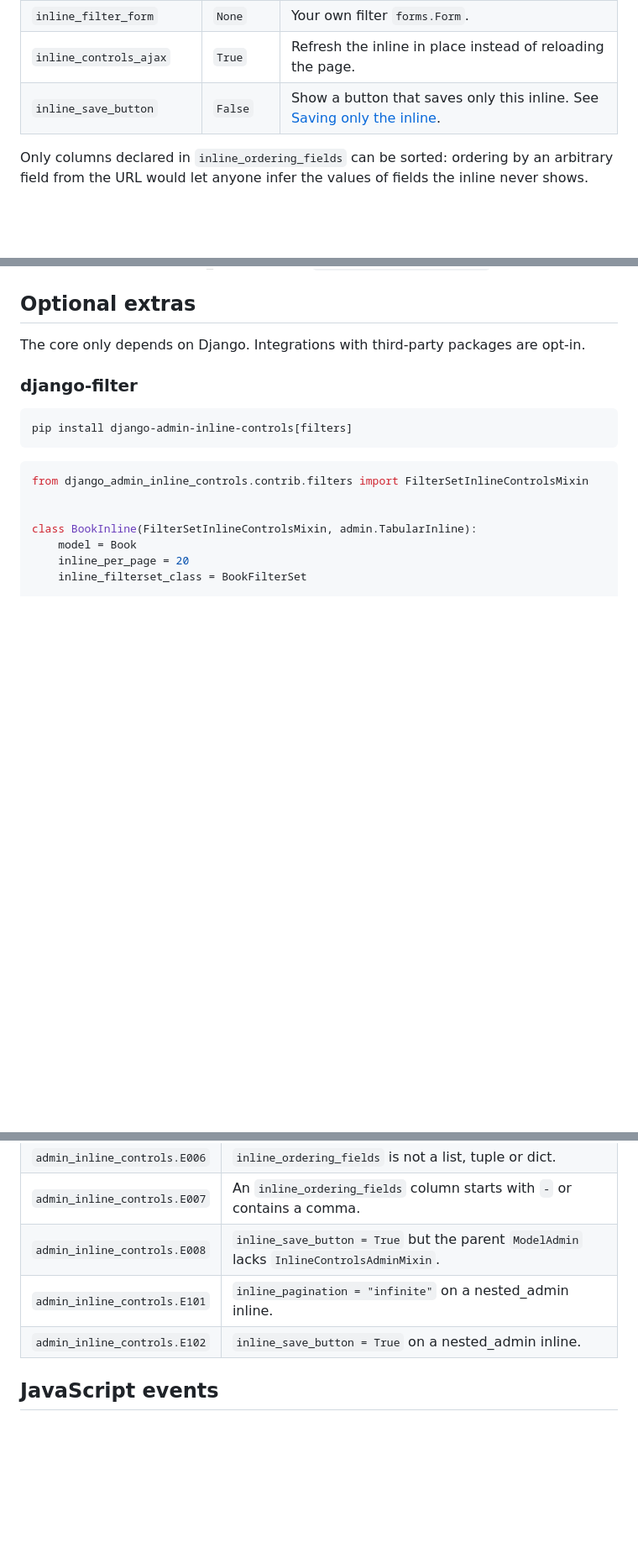
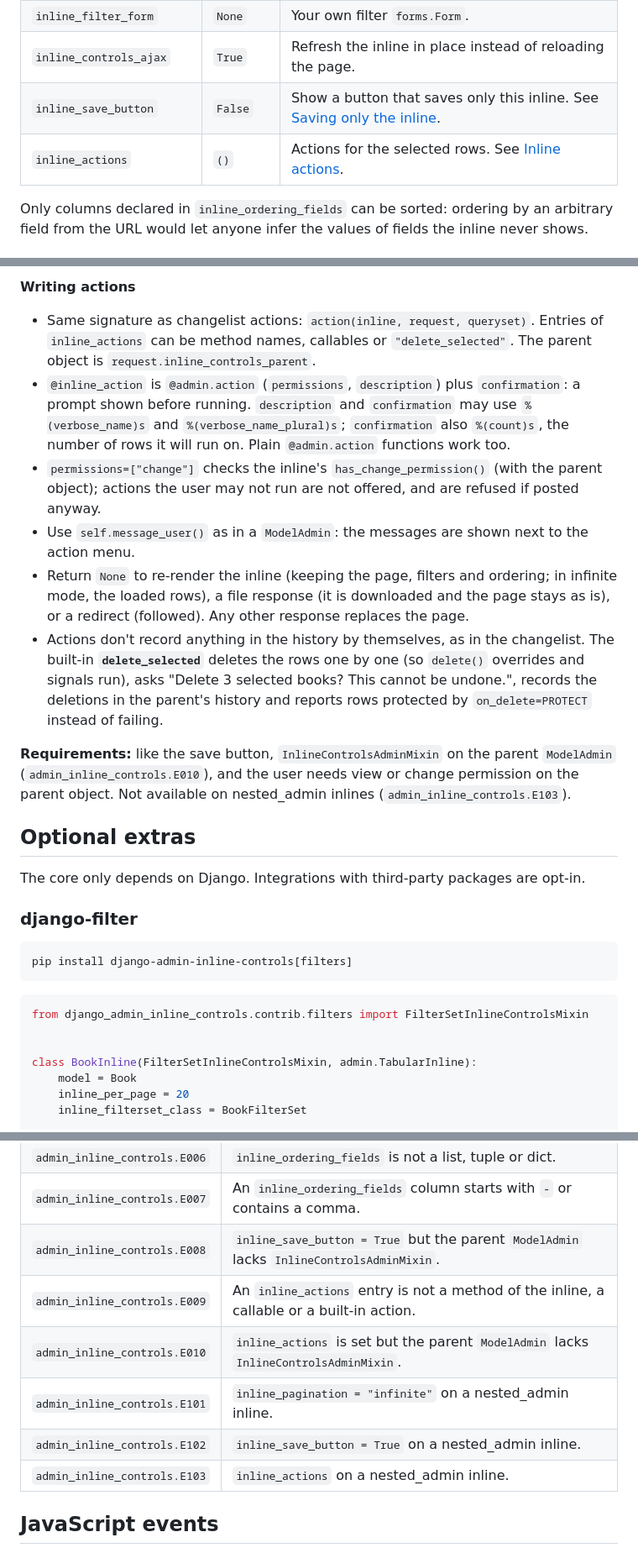
Before and after one commit to rodolvbg/django-admin-inline-controls, a Markdown page: README.md, 3 parts joined by grey strips. Shown: that part at 84% size. Rendered like a GitHub page; blank space fills up the shorter version.

```diff
--- a/README.md
+++ b/README.md
@@ -85,6 +87,7 @@ shareable and several inlines never clash.
 | `inline_filter_form` | `None` | Your own filter `forms.Form`. |
 | `inline_controls_ajax` | `True` | Refresh the inline in place instead of reloading the page. |
 | `inline_save_button` | `False` | Show a button that saves only this inline. See [Saving only the inline](#saving-only-the-inline). |
+| `inline_actions` | `()` | Actions for the selected rows. See [Inline actions](#inline-actions). |
 
 Only columns declared in `inline_ordering_fields` can be sorted: ordering
 by an arbitrary field from the URL would let anyone infer the values of
@@ -211,3 +272,34 @@ appears in the inline's footer, next to the pagination.
+**Writing actions**
+
+- Same signature as changelist actions: `action(inline, request,
+  queryset)`. Entries of `inline_actions` can be method names, callables or
+  `"delete_selected"`. The parent object is `request.inline_controls_parent`.
+- `@inline_action` is `@admin.action` (`permissions`, `description`) plus
+  `confirmation`: a prompt shown before running. `description` and
+  `confirmation` may use `%(verbose_name)s` and `%(verbose_name_plural)s`;
+  `confirmation` also `%(count)s`, the number of rows it will run on.
+  Plain `@admin.action` functions work too.
+- `permissions=["change"]` checks the inline's `has_change_permission()`
+  (with the parent object); actions the user may not run are not offered,
+  and are refused if posted anyway.
+- Use `self.message_user()` as in a `ModelAdmin`: the messages are shown
+  next to the action menu.
+- Return `None` to re-render the inline (keeping the page, filters and
+  ordering; in infinite mode, the loaded rows), a file response (it is
+  downloaded and the page stays as is), or a redirect (followed). Any other
+  response replaces the page.
+- Actions don't record anything in the history by themselves, as in the
+  changelist. The built-in **`delete_selected`** deletes the rows one by
+  one (so `delete()` overrides and signals run), asks "Delete 3 selected
+  books? This cannot be undone.", records the deletions in the parent's
+  history and reports rows protected by `on_delete=PROTECT` instead of
+  failing.
+
+**Requirements:** like the save button, `InlineControlsAdminMixin` on the
+parent `ModelAdmin` (`admin_inline_controls.E010`), and the user needs view
+or change permission on the parent object. Not available on nested_admin
+inlines (`admin_inline_controls.E103`).
+
 ## Optional extras
 
 The core only depends on Django. Integrations with third-party packages are
@@ -268,8 +361,11 @@ Misconfigurations are reported by `manage.py check` (and at startup):
 | `admin_inline_controls.E006` | `inline_ordering_fields` is not a list, tuple or dict. |
 | `admin_inline_controls.E007` | An `inline_ordering_fields` column starts with `-` or contains a comma. |
 | `admin_inline_controls.E008` | `inline_save_button = True` but the parent `ModelAdmin` lacks `InlineControlsAdminMixin`. |
+| `admin_inline_controls.E009` | An `inline_actions` entry is not a method of the inline, a callable or a built-in action. |
+| `admin_inline_controls.E010` | `inline_actions` is set but the parent `ModelAdmin` lacks `InlineControlsAdminMixin`. |
 | `admin_inline_controls.E101` | `inline_pagination = "infinite"` on a nested_admin inline. |
 | `admin_inline_controls.E102` | `inline_save_button = True` on a nested_admin inline. |
+| `admin_inline_controls.E103` | `inline_actions` on a nested_admin inline. |
 
 ## JavaScript events
 
```
Also changed, not shown: other parts of README.md (+62 -1 lines), CHANGELOG.md (+3 -0 lines), docs/screenshots/actions.png (added), docs/screenshots/hero.png, docs/screenshots/save-inline.png, 14 other files.
